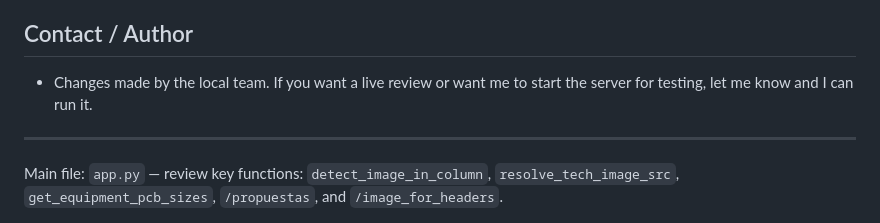
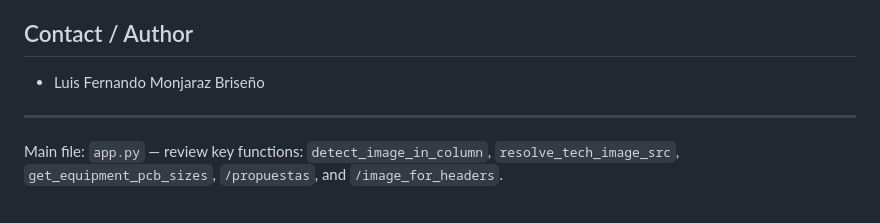
Before and after one commit to Solikaryon/Technology-Catalog-WEB-PAGE, a Markdown page: README.md, the part around the change. GitHub-like rendering.

Commit message:
Update README with new documentation format

```diff
--- a/README.md
+++ b/README.md
@@ -118,7 +118,7 @@ Suggested extensions
 
 Contact / Author
 ----------------
-- Changes made by the local team. If you want a live review or want me to start the server for testing, let me know and I can run it.
+- Luis Fernando Monjaraz Briseño
 
 ---
 
```
